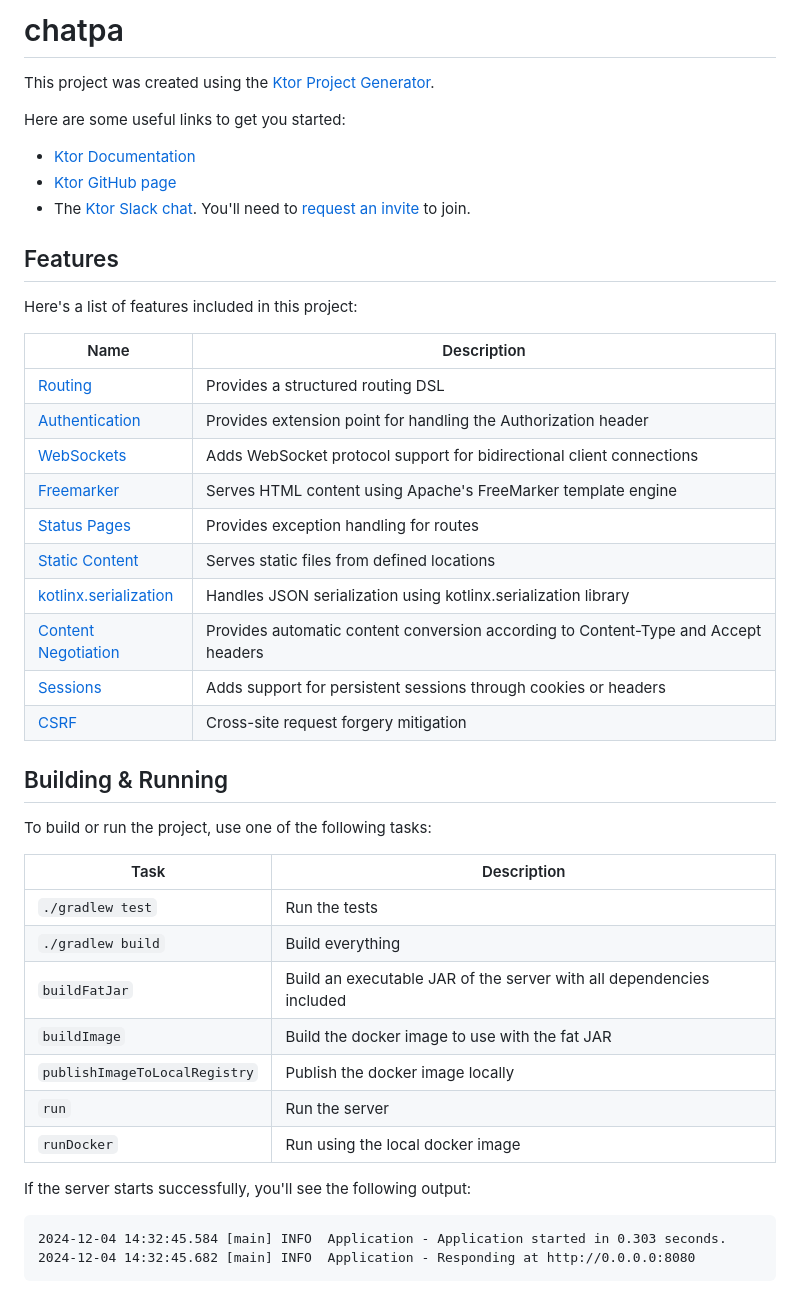
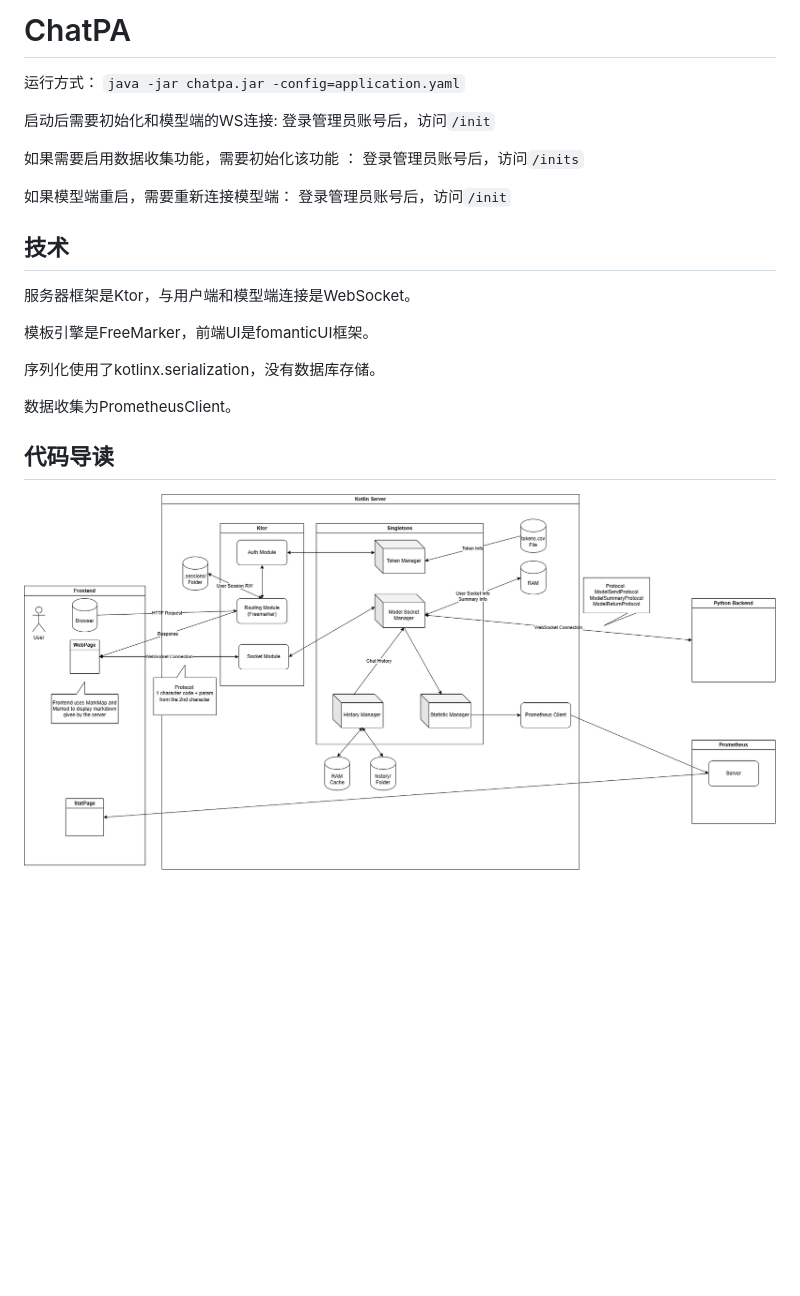
Before and after one commit to HellHoleStudios/ChatPAServer, a Markdown page: README.md, the part around the change. Rendered like a GitHub page; pictures changed too: structure.drawio.png (added); blank space fills up the shorter version.

````diff
--- a/README.md
+++ b/README.md
@@ -1,47 +1,25 @@
-# chatpa
+# ChatPA
 
-This project was created using the [Ktor Project Generator](https://start.ktor.io).
+运行方式：
+`java -jar chatpa.jar -config=application.yaml`
 
-Here are some useful links to get you started:
+启动后需要初始化和模型端的WS连接:
+登录管理员账号后，访问`/init`
 
-- [Ktor Documentation](https://ktor.io/docs/home.html)
-- [Ktor GitHub page](https://github.com/ktorio/ktor)
-- The [Ktor Slack chat](https://app.slack.com/client/T09229ZC6/C0A974TJ9). You'll need to [request an invite](https://surveys.jetbrains.com/s3/kotlin-slack-sign-up) to join.
+如果需要启用数据收集功能，需要初始化该功能 ：
+登录管理员账号后，访问`/inits`
 
-## Features
+如果模型端重启，需要重新连接模型端：
+登录管理员账号后，访问`/init`
 
-Here's a list of features included in this project:
+## 技术
+服务器框架是Ktor，与用户端和模型端连接是WebSocket。
 
-| Name                                                                   | Description                                                                        |
-| ------------------------------------------------------------------------|------------------------------------------------------------------------------------ |
-| [Routing](https://start.ktor.io/p/routing)                             | Provides a structured routing DSL                                                  |
-| [Authentication](https://start.ktor.io/p/auth)                         | Provides extension point for handling the Authorization header                     |
-| [WebSockets](https://start.ktor.io/p/ktor-websockets)                  | Adds WebSocket protocol support for bidirectional client connections               |
-| [Freemarker](https://start.ktor.io/p/freemarker)                       | Serves HTML content using Apache's FreeMarker template engine                      |
-| [Status Pages](https://start.ktor.io/p/status-pages)                   | Provides exception handling for routes                                             |
-| [Static Content](https://start.ktor.io/p/static-content)               | Serves static files from defined locations                                         |
-| [kotlinx.serialization](https://start.ktor.io/p/kotlinx-serialization) | Handles JSON serialization using kotlinx.serialization library                     |
-| [Content Negotiation](https://start.ktor.io/p/content-negotiation)     | Provides automatic content conversion according to Content-Type and Accept headers |
-| [Sessions](https://start.ktor.io/p/ktor-sessions)                      | Adds support for persistent sessions through cookies or headers                    |
-| [CSRF](https://start.ktor.io/p/csrf)                                   | Cross-site request forgery mitigation                                              |
+模板引擎是FreeMarker，前端UI是fomanticUI框架。
 
-## Building & Running
+序列化使用了kotlinx.serialization，没有数据库存储。
 
-To build or run the project, use one of the following tasks:
+数据收集为PrometheusClient。
 
-| Task                          | Description                                                          |
-| -------------------------------|---------------------------------------------------------------------- |
-| `./gradlew test`              | Run the tests                                                        |
-| `./gradlew build`             | Build everything                                                     |
-| `buildFatJar`                 | Build an executable JAR of the server with all dependencies included |
-| `buildImage`                  | Build the docker image to use with the fat JAR                       |
-| `publishImageToLocalRegistry` | Publish the docker image locally                                     |
-| `run`                         | Run the server                                                       |
-| `runDocker`                   | Run using the local docker image                                     |
-
-If the server starts successfully, you'll see the following output:
-
-```
-2024-12-04 14:32:45.584 [main] INFO  Application - Application started in 0.303 seconds.
-2024-12-04 14:32:45.682 [main] INFO  Application - Responding at http://0.0.0.0:8080
-```
+## 代码导读
+![](structure.drawio.png)
````
